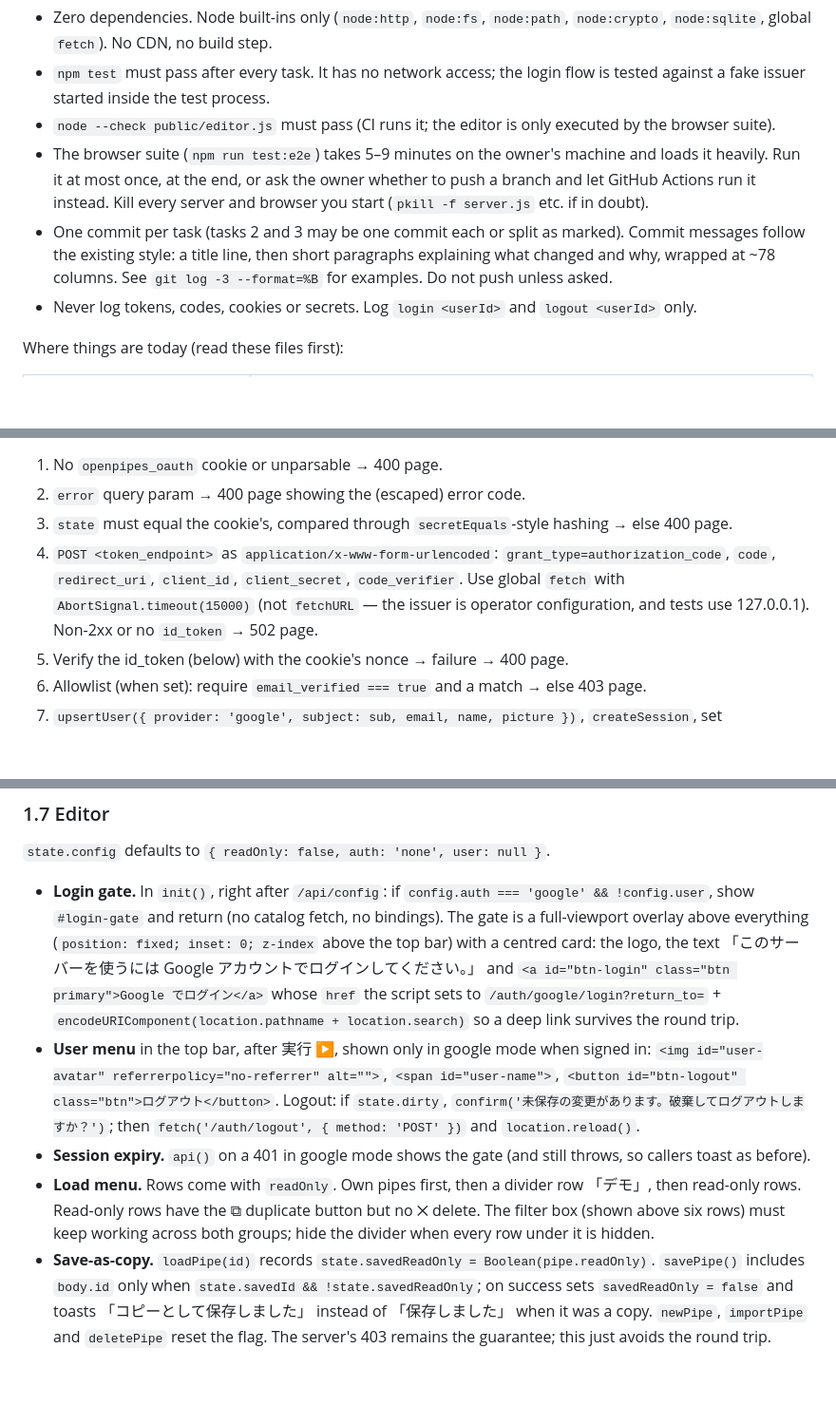
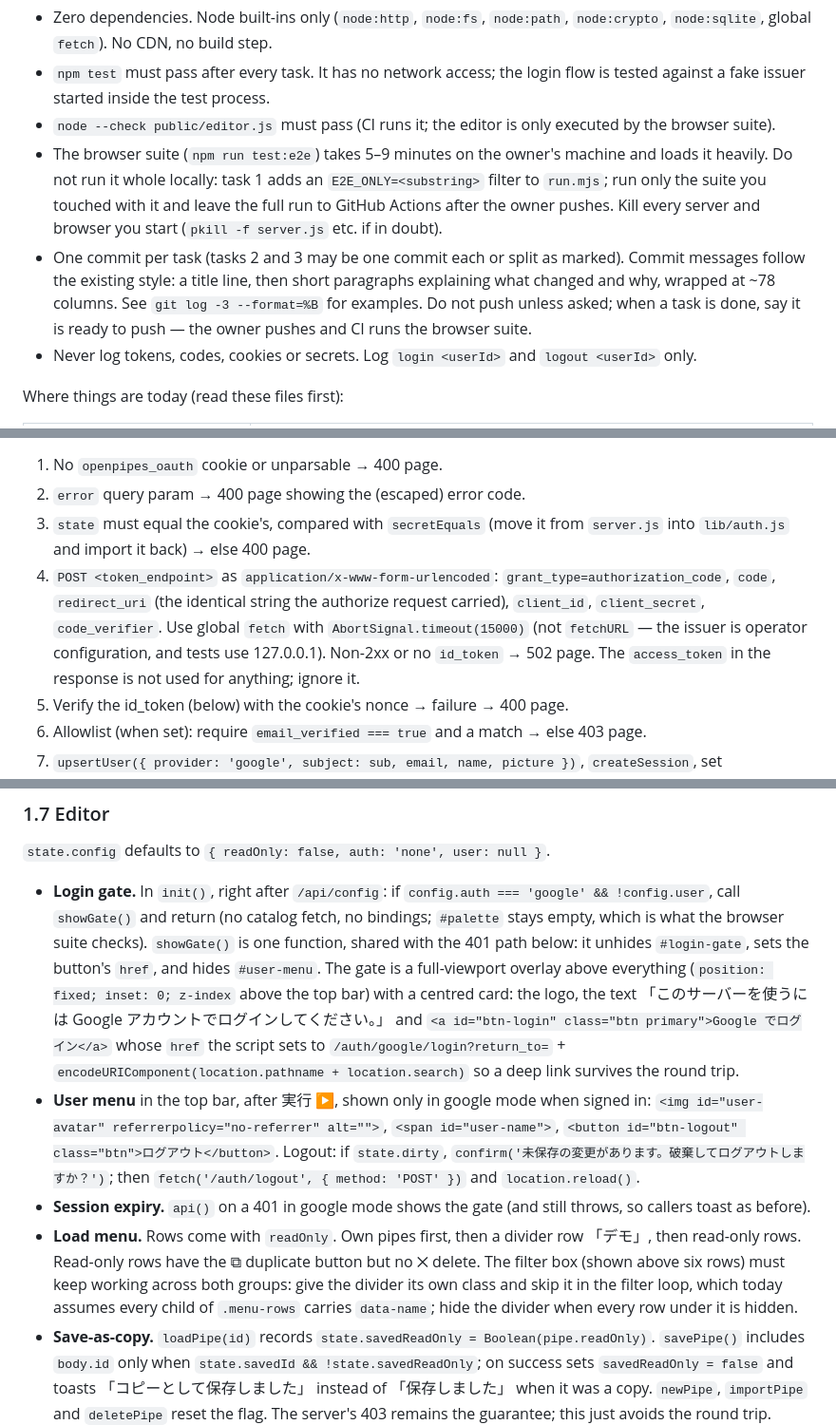
Before and after one commit to takano32/OpenPipes, a Markdown page: TASKS.md, 3 parts joined by grey strips. Shown at 95% size. GitHub-like rendering; blank space fills up the shorter version.

```diff
--- a/TASKS.md
+++ b/TASKS.md
@@ -36,13 +36,17 @@ Conventions:
 - `node --check public/editor.js` must pass (CI runs it; the editor is only
   executed by the browser suite).
 - The browser suite (`npm run test:e2e`) takes 5–9 minutes on the owner's
-  machine and loads it heavily. Run it at most once, at the end, or ask the
-  owner whether to push a branch and let GitHub Actions run it instead. Kill
-  every server and browser you start (`pkill -f server.js` etc. if in doubt).
+  machine and loads it heavily. Do not run it whole locally: task 1 adds an
+  `E2E_ONLY=<substring>` filter to `run.mjs`; run only the suite you touched
+  with it and leave the full run to GitHub Actions after the owner pushes.
+  Kill every server and browser you start (`pkill -f server.js` etc. if in
+  doubt).
 - One commit per task (tasks 2 and 3 may be one commit each or split as
   marked). Commit messages follow the existing style: a title line, then
   short paragraphs explaining what changed and why, wrapped at ~78 columns.
-  See `git log -3 --format=%B` for examples. Do not push unless asked.
+  See `git log -3 --format=%B` for examples. Do not push unless asked; when
+  a task is done, say it is ready to push — the owner pushes and CI runs the
+  browser suite.
 - Never log tokens, codes, cookies or secrets. Log `login <userId>` and
   `logout <userId>` only.
 
@@ -227,14 +240,15 @@ and `server.js` (routes).
 
 1. No `openpipes_oauth` cookie or unparsable → 400 page.
 2. `error` query param → 400 page showing the (escaped) error code.
-3. `state` must equal the cookie's, compared through `secretEquals`-style
-   hashing → else 400 page.
+3. `state` must equal the cookie's, compared with `secretEquals` (move it
+   from `server.js` into `lib/auth.js` and import it back) → else 400 page.
 4. `POST <token_endpoint>` as `application/x-www-form-urlencoded`:
-   `grant_type=authorization_code`, `code`, `redirect_uri`, `client_id`,
-   `client_secret`, `code_verifier`. Use global `fetch` with
-   `AbortSignal.timeout(15000)` (not `fetchURL` — the issuer is operator
-   configuration, and tests use 127.0.0.1). Non-2xx or no `id_token` → 502
-   page.
+   `grant_type=authorization_code`, `code`, `redirect_uri` (the identical
+   string the authorize request carried), `client_id`, `client_secret`,
+   `code_verifier`. Use global `fetch` with `AbortSignal.timeout(15000)`
+   (not `fetchURL` — the issuer is operator configuration, and tests use
+   127.0.0.1). Non-2xx or no `id_token` → 502 page. The `access_token` in
+   the response is not used for anything; ignore it.
 5. Verify the id_token (below) with the cookie's nonce → failure → 400 page.
 6. Allowlist (when set): require `email_verified === true` and a match →
    else 403 page.
@@ -365,8 +391,11 @@ keeps working for everyone because both are system pipes.
 `state.config` defaults to `{ readOnly: false, auth: 'none', user: null }`.
 
 - **Login gate.** In `init()`, right after `/api/config`: if
-  `config.auth === 'google' && !config.user`, show `#login-gate` and return
-  (no catalog fetch, no bindings). The gate is a full-viewport overlay above
+  `config.auth === 'google' && !config.user`, call `showGate()` and return
+  (no catalog fetch, no bindings; `#palette` stays empty, which is what the
+  browser suite checks). `showGate()` is one function, shared with the 401
+  path below: it unhides `#login-gate`, sets the button's `href`, and hides
+  `#user-menu`. The gate is a full-viewport overlay above
   everything (`position: fixed; inset: 0; z-index` above the top bar) with a
   centred card: the logo, the text
   「このサーバーを使うには Google アカウントでログインしてください。」 and
@@ -384,8 +413,9 @@ keeps working for everyone because both are system pipes.
 - **Load menu.** Rows come with `readOnly`. Own pipes first, then a divider
   row 「デモ」, then read-only rows. Read-only rows have the ⧉ duplicate
   button but no ✕ delete. The filter box (shown above six rows) must keep
-  working across both groups; hide the divider when every row under it is
-  hidden.
+  working across both groups: give the divider its own class and skip it in
+  the filter loop, which today assumes every child of `.menu-rows` carries
+  `data-name`; hide the divider when every row under it is hidden.
 - **Save-as-copy.** `loadPipe(id)` records `state.savedReadOnly =
   Boolean(pipe.readOnly)`. `savePipe()` includes `body.id` only when
   `state.savedId && !state.savedReadOnly`; on success sets
```
Also changed, not shown: other parts of TASKS.md (+91 -44 lines).
